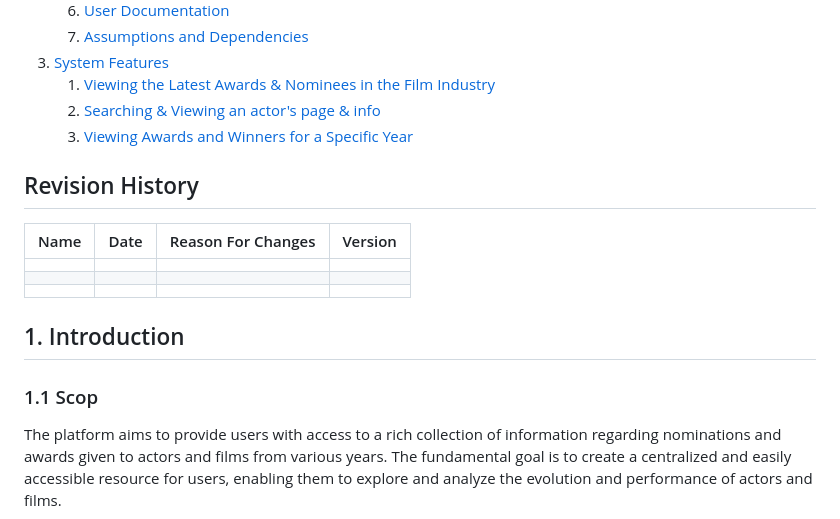
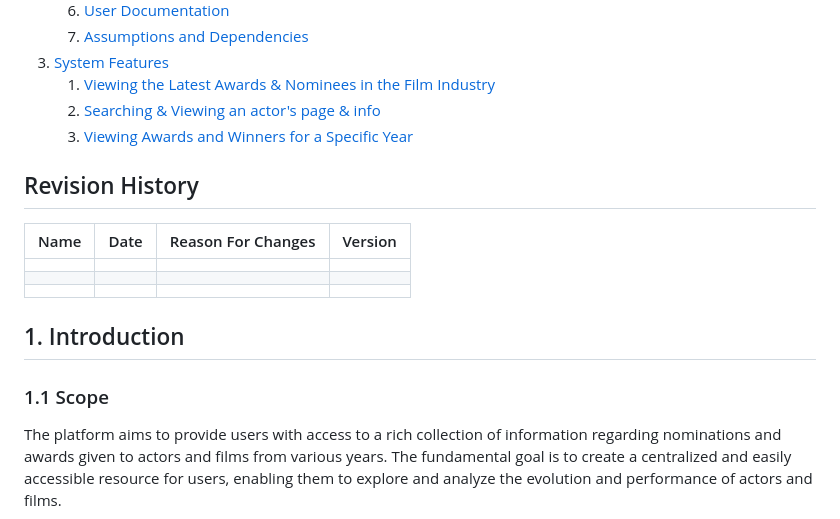
Before and after one commit to emiliaaa25/Tehnologii-Web, a Markdown page: README.md, the part around the change printed below. GitHub-like rendering.

```diff
--- a/README.md
+++ b/README.md
@@ -38,7 +38,7 @@ Prepared by <author>
 |      |         |                     |           |
 
 ## 1. Introduction
-### 1.1 Scop
+### 1.1 Scope
 The platform aims to provide users with access to a rich collection of information regarding nominations and awards given to actors and films from various years. The fundamental goal is to create a centralized and easily accessible resource for users, enabling them to explore and analyze the evolution and performance of actors and films.
 
 ### 1.2 Document Conventions
```
Also changed, not shown: other parts of README.md (+2 -2 lines).
